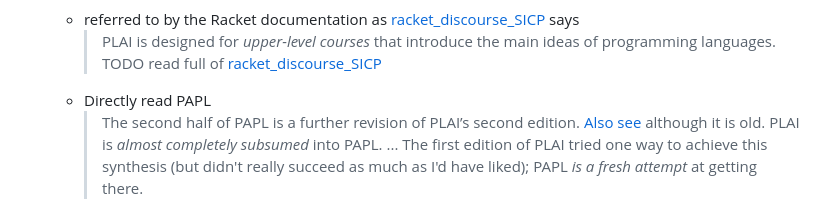
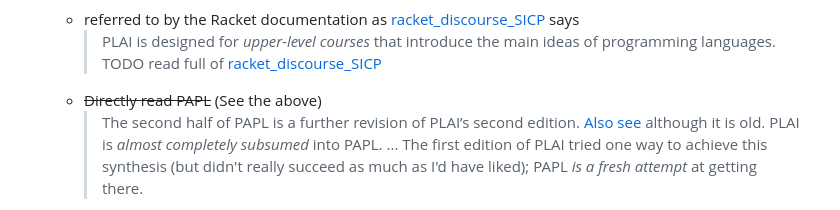
Before and after one commit to sci-42ver/Discrete_Mathematics_and_Algorithm, a Markdown page: CRLS/README.md, the part around one of its changes. Drawn GitHub-style.

```diff
--- a/CRLS/README.md
+++ b/CRLS/README.md
@@ -527,7 +527,7 @@ I will probably read only the top comment in reddit because these users have too
   - referred to by the Racket documentation as [racket_discourse_SICP] says
     > PLAI is designed for *upper-level courses* that introduce the main ideas of programming languages.
     TODO read full of [racket_discourse_SICP]
-  - Directly read PAPL
+  - ~~Directly read PAPL~~ (See the above)
     > The second half of PAPL is a further revision of PLAI’s second edition.
     [Also see](https://news.ycombinator.com/item?id=8750689) although it is old.
     > PLAI is *almost completely subsumed* into PAPL. ... The first edition of PLAI tried one way to achieve this synthesis (but didn't really succeed as much as I'd have liked); PAPL *is a fresh attempt* at getting there.
```
Also changed, not shown: other parts of CRLS/README.md (+1 -1 lines).
